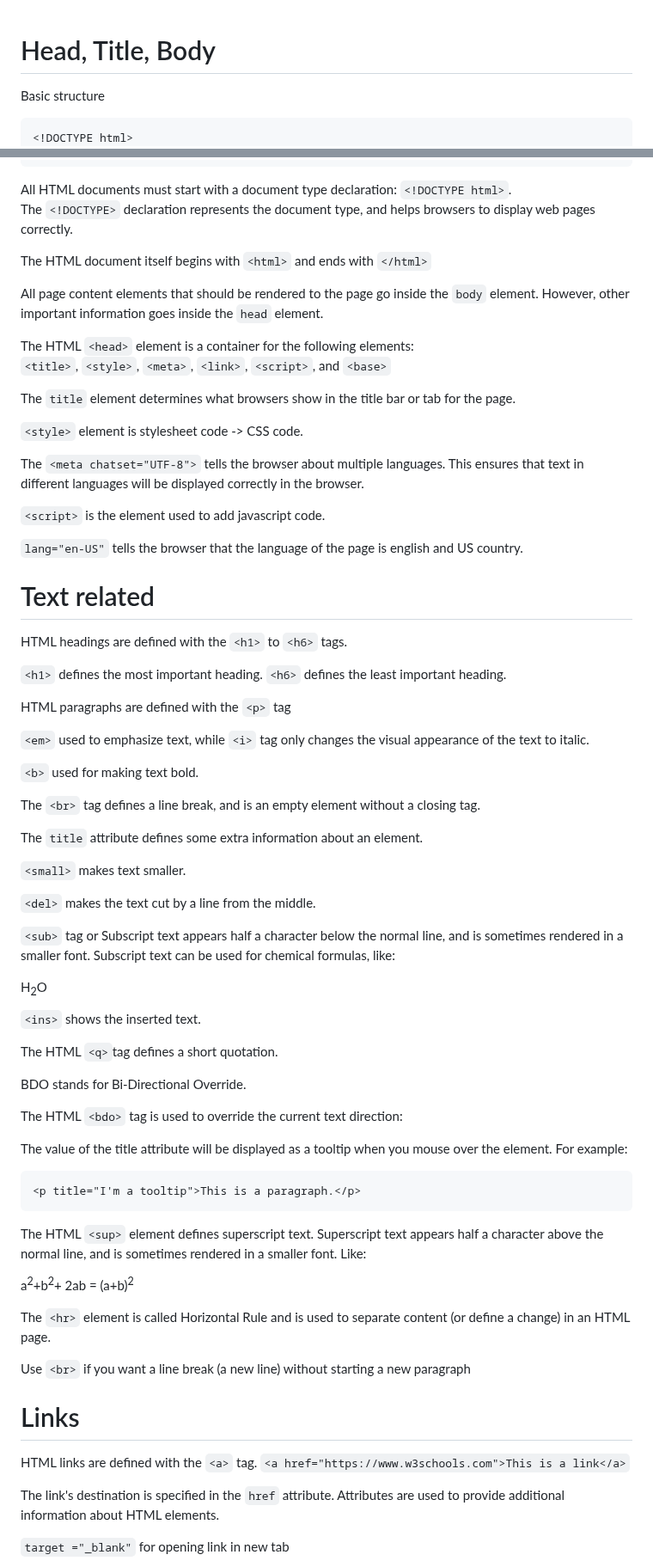
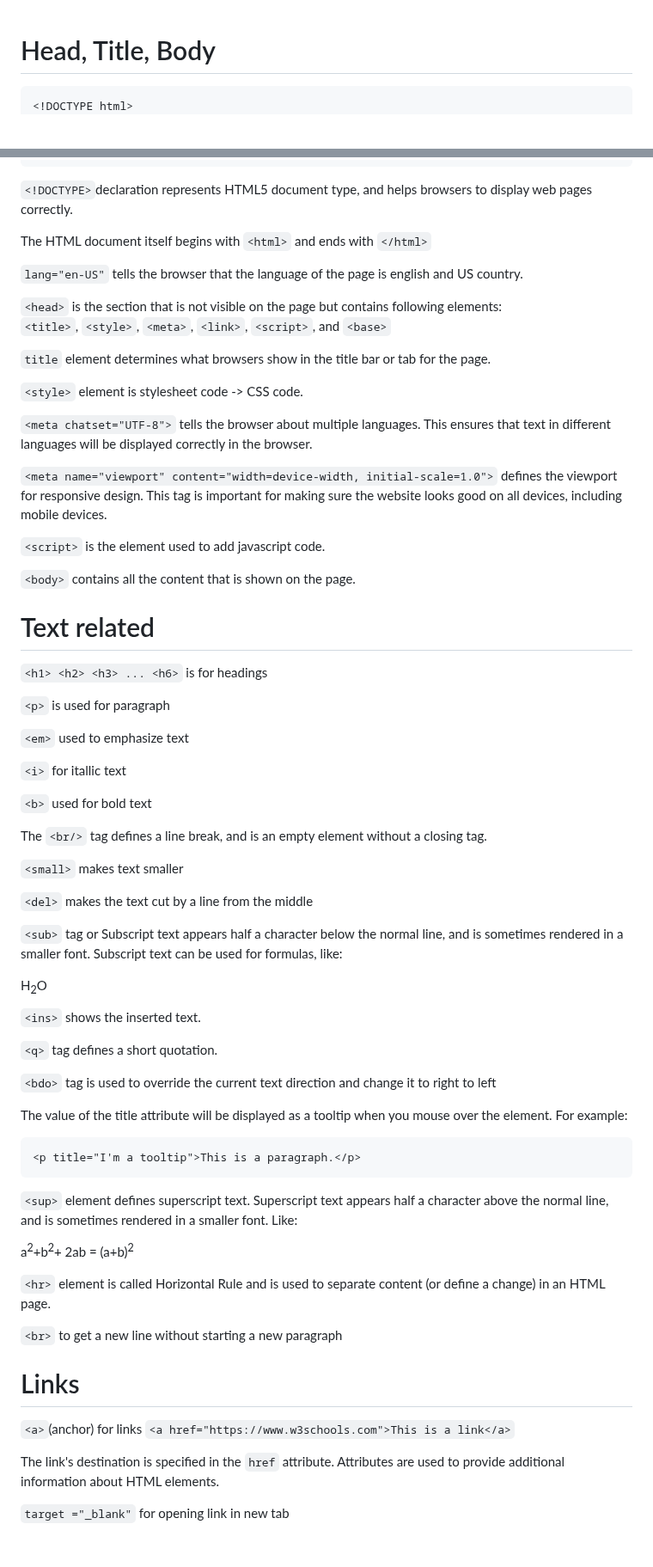
Before and after one commit to shubhxg/web-dev-journey, a Markdown page: HTML/notes.md, 2 parts joined by grey strips. Shown at 86% size. Drawn GitHub-style; blank space fills up the shorter version.

````diff
--- a/HTML/notes.md
+++ b/HTML/notes.md
@@ -1,6 +1,6 @@
 # Head, Title, Body
 
-Basic structure
+
 ```html
 <!DOCTYPE html>
 <html lang="en-US">
@@ -14,70 +15,68 @@ Basic structure
 </html>
 ```
 
-All HTML documents must start with a document type declaration: `<!DOCTYPE html>`. The `<!DOCTYPE>` declaration represents the document type, and helps browsers to display web pages correctly.
+`<!DOCTYPE>`declaration represents HTML5 document type, and helps browsers to display web pages correctly.
 
 The HTML document itself begins with `<html>` and ends with `</html>`
 
-All page content elements that should be rendered to the page go inside the `body` element. However, other important information goes inside the `head` element.
+`lang="en-US"` tells the browser that the language of the page is english and US country.
 
-The HTML `<head>` element is a container for the following elements:
+`<head>` is the section that is not visible on the page but contains following elements:
 `<title>`, `<style>`, `<meta>`, `<link>`, `<script>`, and `<base>`
 
-The `title` element determines what browsers show in the title bar or tab for the page.
+`title` element determines what browsers show in the title bar or tab for the page.
 
 `<style>` element is stylesheet code -> CSS code.
 
-The `<meta chatset="UTF-8">` tells the browser about multiple languages. This ensures that text in different languages will be displayed correctly in the browser.
+`<meta chatset="UTF-8">` tells the browser about multiple languages. This ensures that text in different languages will be displayed correctly in the browser.
+
+`<meta name="viewport" content="width=device-width, initial-scale=1.0">` defines the viewport for responsive design. This tag is important for making sure the website looks good on all devices, including mobile devices.
 
 `<script>` is the element used to add javascript code.
 
-`lang="en-US"` tells the browser that the language of the page is english and US country.
+`<body>` contains all the content that is shown on the page.
 
 # Text related
 
-HTML headings are defined with the `<h1>` to `<h6>` tags.
+`<h1> <h2> <h3> ... <h6>` is for headings
 
-`<h1>` defines the most important heading. `<h6>` defines the least important heading.
+`<p>` is used for paragraph
 
-HTML paragraphs are defined with the `<p>` tag
+`<em>`  used to emphasize text
 
-`<em>`  used to emphasize text, while `<i>` tag only changes the visual appearance of the text to italic.
+`<i>` for itallic text
 
-`<b>` used for making text bold.
+`<b>` used for bold text
 
-The `<br>` tag defines a line break, and is an empty element without a closing tag.
+The `<br/>` tag defines a line break, and is an empty element without a closing tag.
 
-The `title` attribute defines some extra information about an element.
+`<small>` makes text smaller
 
-`<small>` makes text smaller.
+`<del>` makes the text cut by a line from the middle
 
-`<del>` makes the text cut by a line from the middle.
-
-`<sub>` tag or Subscript text appears half a character below the normal line, and is sometimes rendered in a smaller font. Subscript text can be used for chemical formulas, like: <p>H<sub>2</sub>O</p>
+`<sub>` tag or Subscript text appears half a character below the normal line, and is sometimes rendered in a smaller font. Subscript text can be used for formulas, like: <p>H<sub>2</sub>O</p>
 
 `<ins>` shows the inserted text.
 
-The HTML `<q>`tag defines a short quotation.
+`<q>` tag defines a short quotation.
 
-BDO stands for Bi-Directional Override.
-
-The HTML `<bdo>` tag is used to override the current text direction:
+`<bdo>` tag is used to override the current text direction and change it to right to left
 
 The value of the title attribute will be displayed as a tooltip when you mouse over the element. For example:
 ```html
 <p title="I'm a tooltip">This is a paragraph.</p>
 ```
 
-The HTML `<sup>` element defines superscript text. Superscript text appears half a character above the normal line, and is sometimes rendered in a smaller font. Like:
+`<sup>` element defines superscript text. Superscript text appears half a character above the normal line, and is sometimes rendered in a smaller font. Like:
 <p>a<sup>2</sup>+b<sup>2</sup>+ 2ab = (a+b)<sup>2</sup></p>
 
-The `<hr>` element is called Horizontal Rule and is used to separate content (or define a change) in an HTML page.
+`<hr>` element is called Horizontal Rule and is used to separate content (or define a change) in an HTML page.
 
-Use `<br>` if you want a line break (a new line) without starting a new paragraph
+`<br>` to get a new line without starting a new paragraph
 
 # Links
 
-HTML links are defined with the `<a>` tag. `<a href="https://www.w3schools.com">This is a link</a>`
+`<a>`(anchor) for links `<a href="https://www.w3schools.com">This is a link</a>`
 
 The link's destination is specified in the `href` attribute. Attributes are used to provide additional information about HTML elements.
 
````
Also changed, not shown: other parts of HTML/notes.md (+8 -7 lines).
